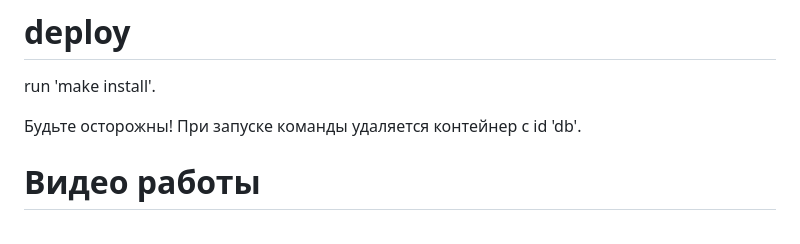
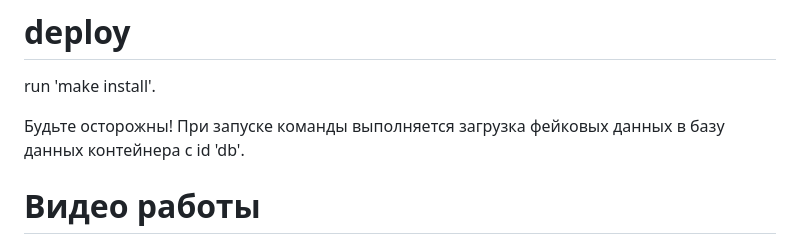
Before and after one commit to Mr-Boombatic/INTAS, a Markdown page: README.md, the part around the change. Rendered like a GitHub page.

```diff
--- a/README.md
+++ b/README.md
@@ -1,7 +1,7 @@
 # deploy
 run 'make install'.
 
-Будьте осторожны! При запуске команды удаляется контейнер с id 'db'.
+Будьте осторожны! При запуске команды выполняется загрузка фейковых данных в базу данных контейнера с id 'db'.
 
 # Видео работы
 https://drive.google.com/file/d/1EWBwkdUQgITrjtxGQ9oU5fnQX-Xr4StO/view
```
